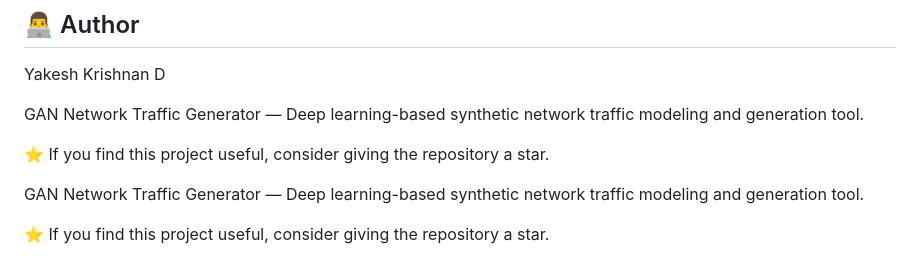
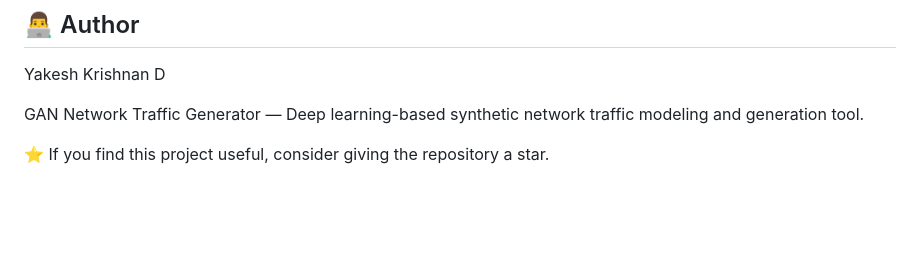
Before and after one commit to YakeshKrishnanD/Gan-network-traffic-generator, a Markdown page: README.md, the part around the change. GitHub-like rendering; blank space fills up the shorter version.

```diff
--- a/README.md
+++ b/README.md
@@ -107,8 +107,3 @@ Yakesh Krishnan D
 GAN Network Traffic Generator — Deep learning-based synthetic network traffic modeling and generation tool.
 
 ⭐ If you find this project useful, consider giving the repository a star.
-
-
-GAN Network Traffic Generator — Deep learning-based synthetic network traffic modeling and generation tool.
-
-⭐ If you find this project useful, consider giving the repository a star.
```
